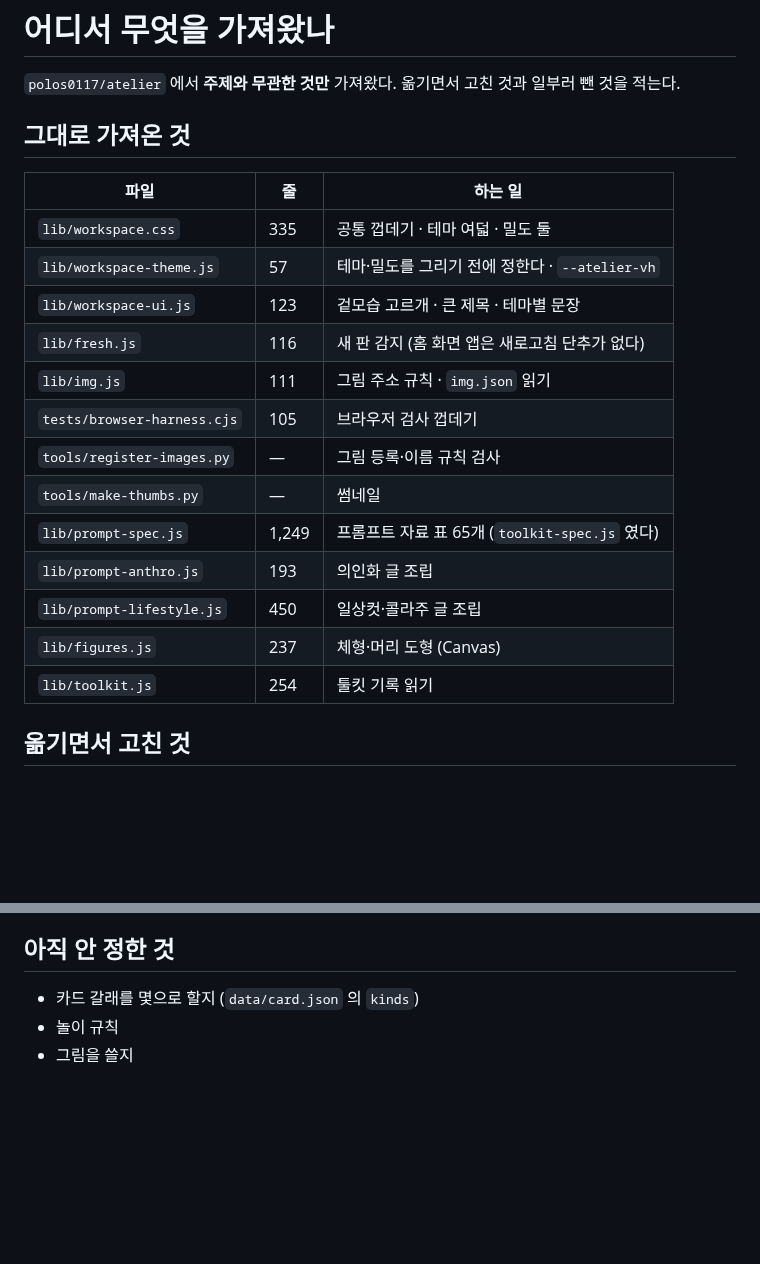
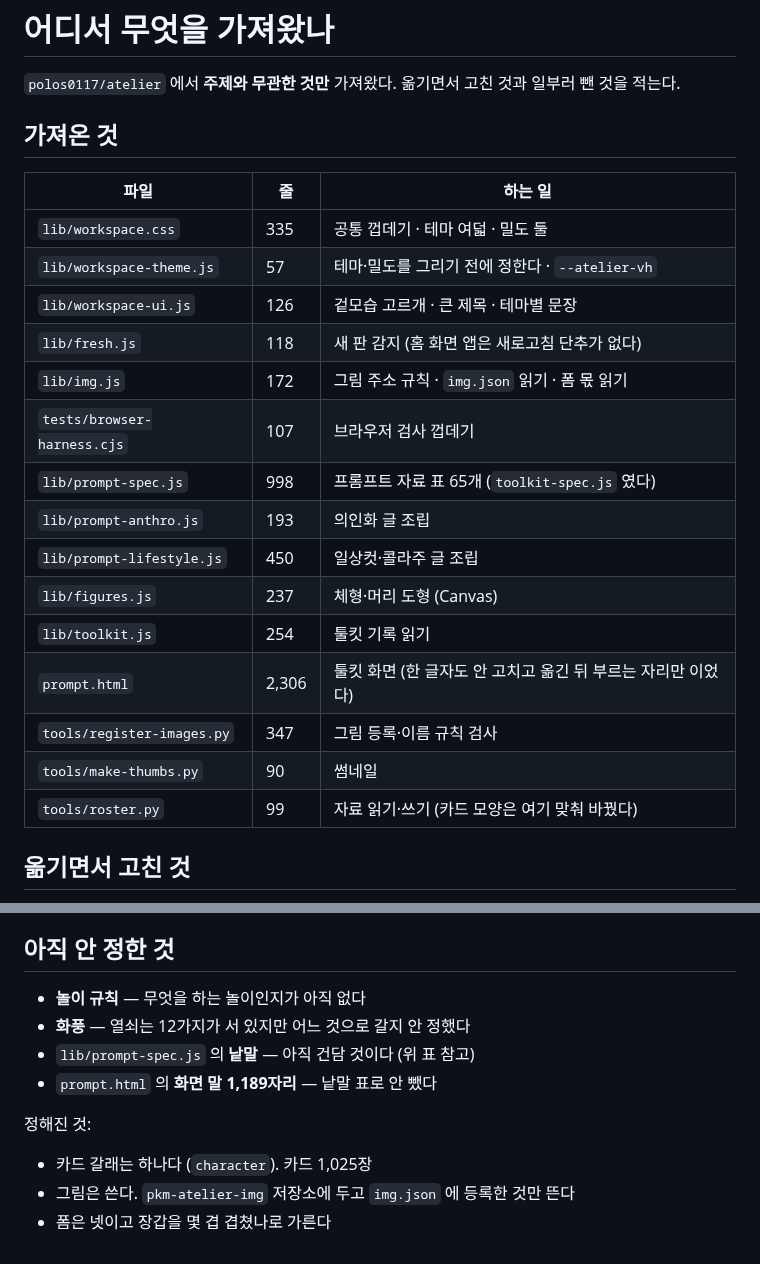
Before and after one commit to polos0117/pkm-atelier, a Markdown page: docs/PORT_NOTES.md, 2 parts joined by grey strips. GitHub-like rendering; blank space fills up the shorter version.

Commit message:
PORT_NOTES 가 낡았다 — 도감은 만들었는데 "안 가져온 것" 에 남아 있었다
"도감 (dex.html 883줄) | 카드 갈래가 정해져야 모양이 선다" 가 그대로 있었다.
카드 갈래는 character 하나로 정해졌고 도감은 이미 있다.

다만 atelier 것을 옮긴 게 아니라 새로 썼다. 줄 단위로 대 보면 겹치는 것이
28줄인데 그마저 <!doctype html> 과 닫는 괄호다. 네 줄 이상 붙어서 같은 덩어리는
머리말 6줄과 꼬리 4줄, 둘뿐이다. 이 놀이의 중심이 "한 캐릭터가 폼을 갈아 입는다"
라 화면의 모양 자체가 달라서, lib/workspace.css 의 .dex-page 규칙만 쓰고
나머지는 새로 썼다. 그래서 "여기서 새로 쓴 것" 표를 따로 두었다.

가져온 것 표의 줄 수도 낡아 있었다. 지금 값으로 다시 셌다 —
prompt-spec.js 1,249 → 998(네 번째 칸을 지웠다), img.js 111 → 172(폼 몫 읽기를
더했다), workspace-ui.js 123 → 126, fresh.js 116 → 118,
browser-harness.cjs 105 → 107. prompt.html 과 roster.py 는 표에 아예 없었다.

"아직 안 정한 것" 도 고쳤다. "그림을 쓸지" 와 "카드 갈래를 몇으로 할지" 는
정해졌고, 화풍과 낱말이 남았다.

Co-Authored-By: Claude Opus 5 <noreply@anthropic.com>
Claude-Session: https://claude.ai/code/session_01PEziFLhr3H4Gr1UuDJAJLw

```diff
--- a/docs/PORT_NOTES.md
+++ b/docs/PORT_NOTES.md
@@ -3,23 +3,25 @@
 `polos0117/atelier` 에서 **주제와 무관한 것만** 가져왔다. 옮기면서 고친 것과
 일부러 뺀 것을 적는다.
 
-## 그대로 가져온 것
+## 가져온 것
 
 | 파일 | 줄 | 하는 일 |
 |---|---|---|
 | `lib/workspace.css` | 335 | 공통 껍데기 · 테마 여덟 · 밀도 둘 |
 | `lib/workspace-theme.js` | 57 | 테마·밀도를 그리기 전에 정한다 · `--atelier-vh` |
-| `lib/workspace-ui.js` | 123 | 겉모습 고르개 · 큰 제목 · 테마별 문장 |
-| `lib/fresh.js` | 116 | 새 판 감지 (홈 화면 앱은 새로고침 단추가 없다) |
-| `lib/img.js` | 111 | 그림 주소 규칙 · `img.json` 읽기 |
-| `tests/browser-harness.cjs` | 105 | 브라우저 검사 껍데기 |
-| `tools/register-images.py` | — | 그림 등록·이름 규칙 검사 |
-| `tools/make-thumbs.py` | — | 썸네일 |
-| `lib/prompt-spec.js` | 1,249 | 프롬프트 자료 표 65개 (`toolkit-spec.js` 였다) |
+| `lib/workspace-ui.js` | 126 | 겉모습 고르개 · 큰 제목 · 테마별 문장 |
+| `lib/fresh.js` | 118 | 새 판 감지 (홈 화면 앱은 새로고침 단추가 없다) |
+| `lib/img.js` | 172 | 그림 주소 규칙 · `img.json` 읽기 · 폼 몫 읽기 |
+| `tests/browser-harness.cjs` | 107 | 브라우저 검사 껍데기 |
+| `lib/prompt-spec.js` | 998 | 프롬프트 자료 표 65개 (`toolkit-spec.js` 였다) |
 | `lib/prompt-anthro.js` | 193 | 의인화 글 조립 |
 | `lib/prompt-lifestyle.js` | 450 | 일상컷·콜라주 글 조립 |
 | `lib/figures.js` | 237 | 체형·머리 도형 (Canvas) |
 | `lib/toolkit.js` | 254 | 툴킷 기록 읽기 |
+| `prompt.html` | 2,306 | 툴킷 화면 (한 글자도 안 고치고 옮긴 뒤 부르는 자리만 이었다) |
+| `tools/register-images.py` | 347 | 그림 등록·이름 규칙 검사 |
+| `tools/make-thumbs.py` | 90 | 썸네일 |
+| `tools/roster.py` | 99 | 자료 읽기·쓰기 (카드 모양은 여기 맞춰 바꿨다) |
 
 ## 옮기면서 고친 것
 
@@ -198,6 +220,13 @@ anthro = 그 armor 문단
 
 ## 아직 안 정한 것
 
-- 카드 갈래를 몇으로 할지 (`data/card.json` 의 `kinds`)
-- 놀이 규칙
-- 그림을 쓸지
+- **놀이 규칙** — 무엇을 하는 놀이인지가 아직 없다
+- **화풍** — 열쇠는 12가지가 서 있지만 어느 것으로 갈지 안 정했다
+- `lib/prompt-spec.js` 의 **낱말** — 아직 건담 것이다 (위 표 참고)
+- `prompt.html` 의 **화면 말 1,189자리** — 낱말 표로 안 뺐다
+
+정해진 것:
+
+- 카드 갈래는 하나다 (`character`). 카드 1,025장
+- 그림은 쓴다. `pkm-atelier-img` 저장소에 두고 `img.json` 에 등록한 것만 뜬다
+- 폼은 넷이고 장갑을 몇 겹 겹쳤나로 가른다
```
Also changed, not shown: other parts of docs/PORT_NOTES.md (+21 -1 lines).
